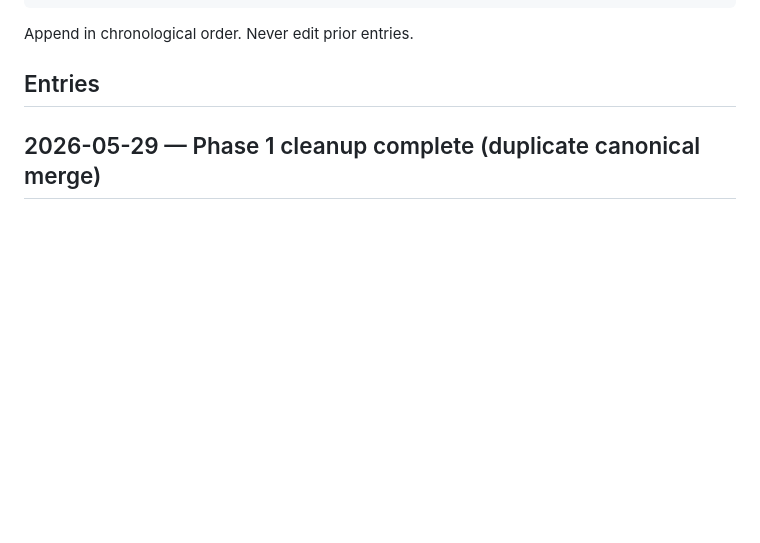
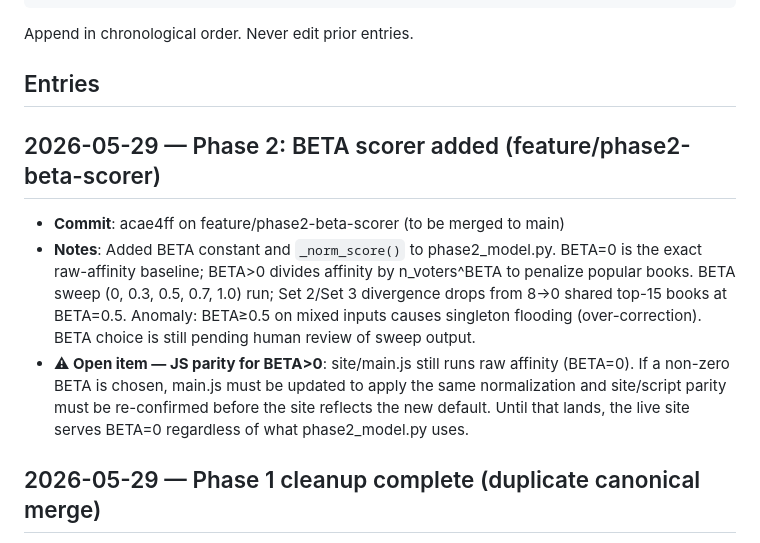
Before and after one commit to ccutchins-dev/on-the-same-page, a Markdown page: PROGRESS.md, the part around the change. GitHub-like rendering; blank space fills up the shorter version.

```diff
--- a/PROGRESS.md
+++ b/PROGRESS.md
@@ -33,6 +33,19 @@ For escalation handoffs (not task completions), use this format instead:
 Append in chronological order. Never edit prior entries.
 
 ## Entries
+
+## 2026-05-29 — Phase 2: BETA scorer added (feature/phase2-beta-scorer)
+
+- **Commit**: acae4ff on feature/phase2-beta-scorer (to be merged to main)
+- **Notes**: Added BETA constant and `_norm_score()` to phase2_model.py. BETA=0 is the
+  exact raw-affinity baseline; BETA>0 divides affinity by n_voters^BETA to penalize popular
+  books. BETA sweep (0, 0.3, 0.5, 0.7, 1.0) run; Set 2/Set 3 divergence drops from 8→0
+  shared top-15 books at BETA=0.5. Anomaly: BETA≥0.5 on mixed inputs causes singleton
+  flooding (over-correction). BETA choice is still pending human review of sweep output.
+- **⚠ Open item — JS parity for BETA>0**: site/main.js still runs raw affinity (BETA=0).
+  If a non-zero BETA is chosen, main.js must be updated to apply the same normalization
+  and site/script parity must be re-confirmed before the site reflects the new default.
+  Until that lands, the live site serves BETA=0 regardless of what phase2_model.py uses.
 
 ## 2026-05-29 — Phase 1 cleanup complete (duplicate canonical merge)
 
```
Also changed, not shown: DECISIONS.md (+19 -0 lines).
